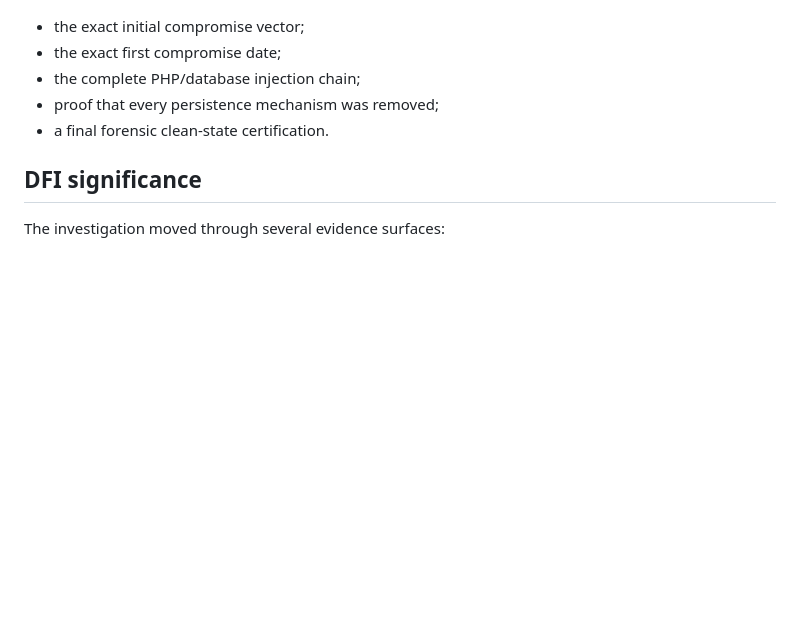
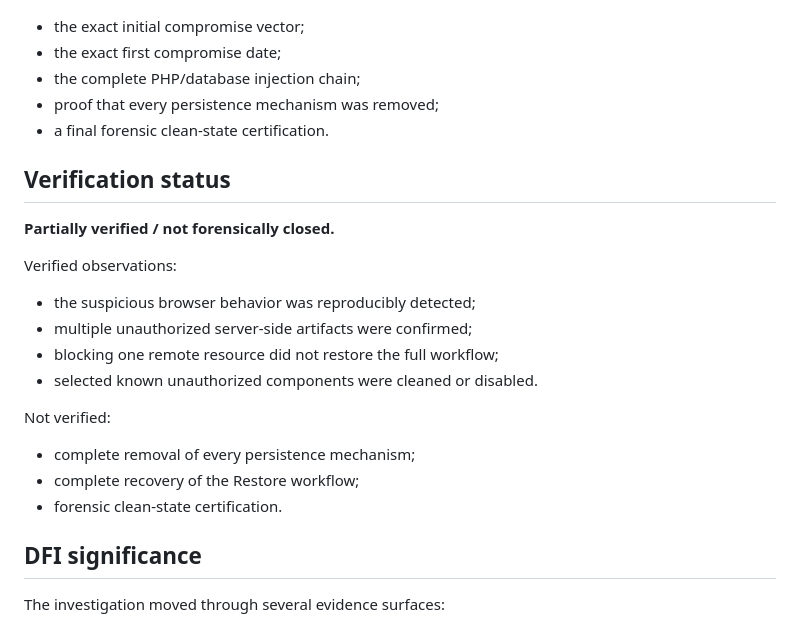
Before and after one commit to OmarArgenes/debugging-for-instances, a Markdown page: cases/DFI-005-wordpress-defensive-investigation/README.md, the part around the change. Rendered like a GitHub page; blank space fills up the shorter version.

Commit message:
cases: make DFI-005 verification state explicit

```diff
--- a/cases/DFI-005-wordpress-defensive-investigation/README.md
+++ b/cases/DFI-005-wordpress-defensive-investigation/README.md
@@ -96,6 +96,21 @@ The historical evidence did **not** establish:
 - proof that every persistence mechanism was removed;
 - a final forensic clean-state certification.
 
+## Verification status
+
+**Partially verified / not forensically closed.**
+
+Verified observations:
+- the suspicious browser behavior was reproducibly detected;
+- multiple unauthorized server-side artifacts were confirmed;
+- blocking one remote resource did not restore the full workflow;
+- selected known unauthorized components were cleaned or disabled.
+
+Not verified:
+- complete removal of every persistence mechanism;
+- complete recovery of the Restore workflow;
+- forensic clean-state certification.
+
 ## DFI significance
 
 The investigation moved through several evidence surfaces:
```
